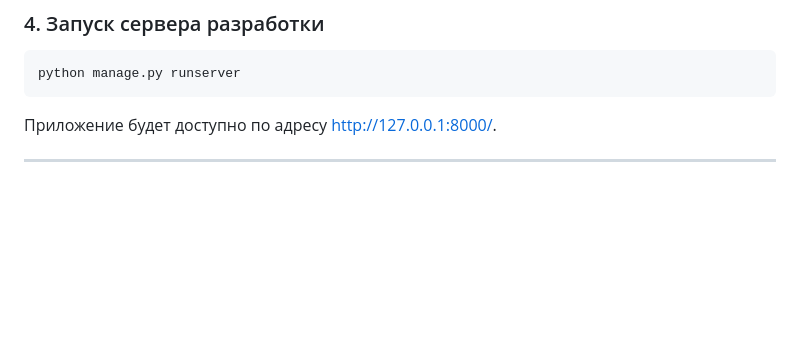
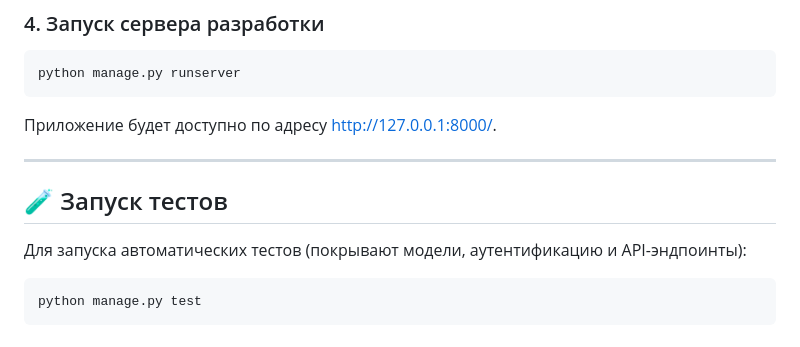
Before and after one commit to Ivan09112/django_app, a Markdown page: README.md, the part around the change. GitHub-like rendering; blank space fills up the shorter version.

````diff
--- a/README.md
+++ b/README.md
@@ -61,3 +61,9 @@ python manage.py runserver
 Приложение будет доступно по адресу [http://127.0.0.1:8000/](http://127.0.0.1:8000/).
 
 ---
+
+## 🧪 Запуск тестов
+Для запуска автоматических тестов (покрывают модели, аутентификацию и API-эндпоинты):
+```bash
+python manage.py test
+```
````
